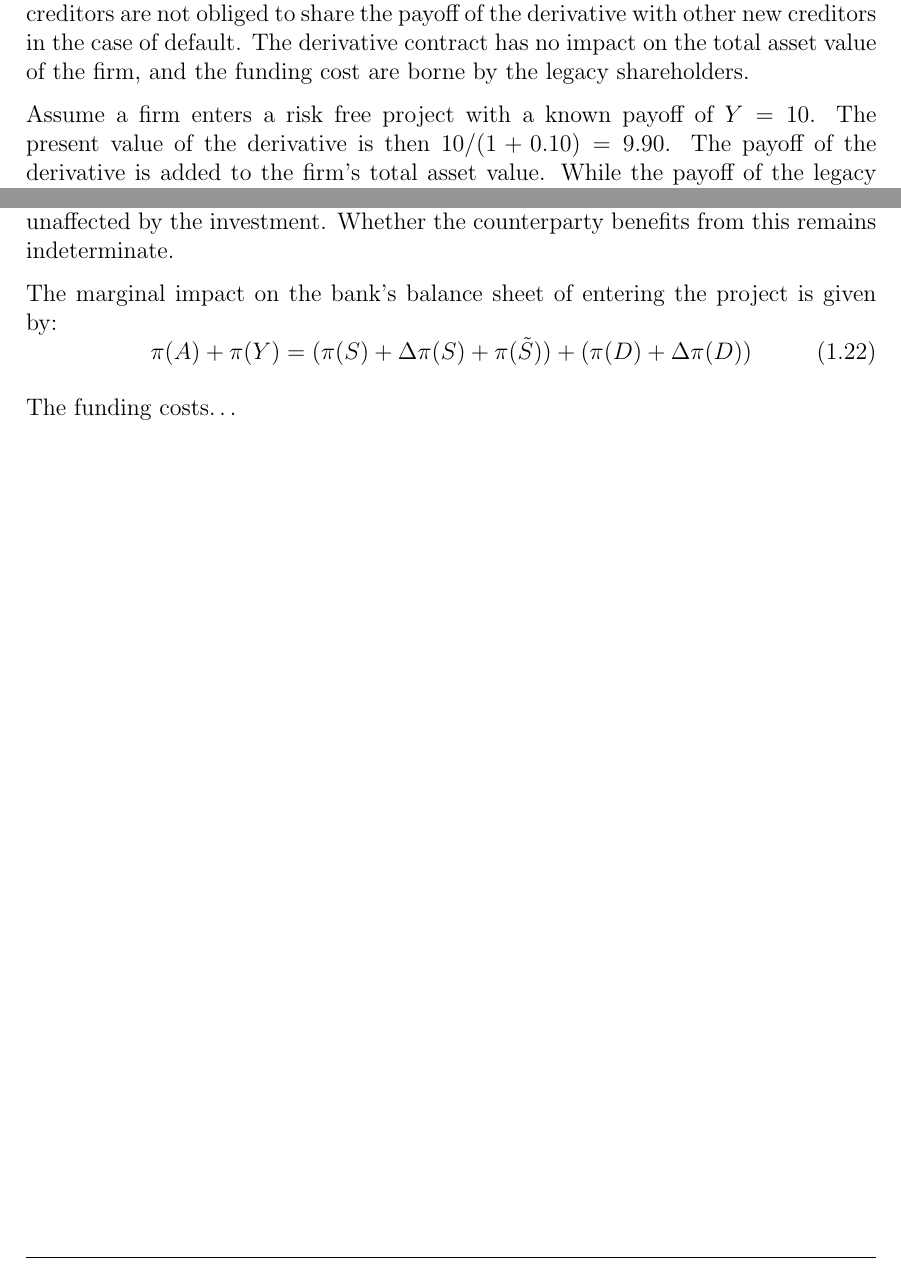
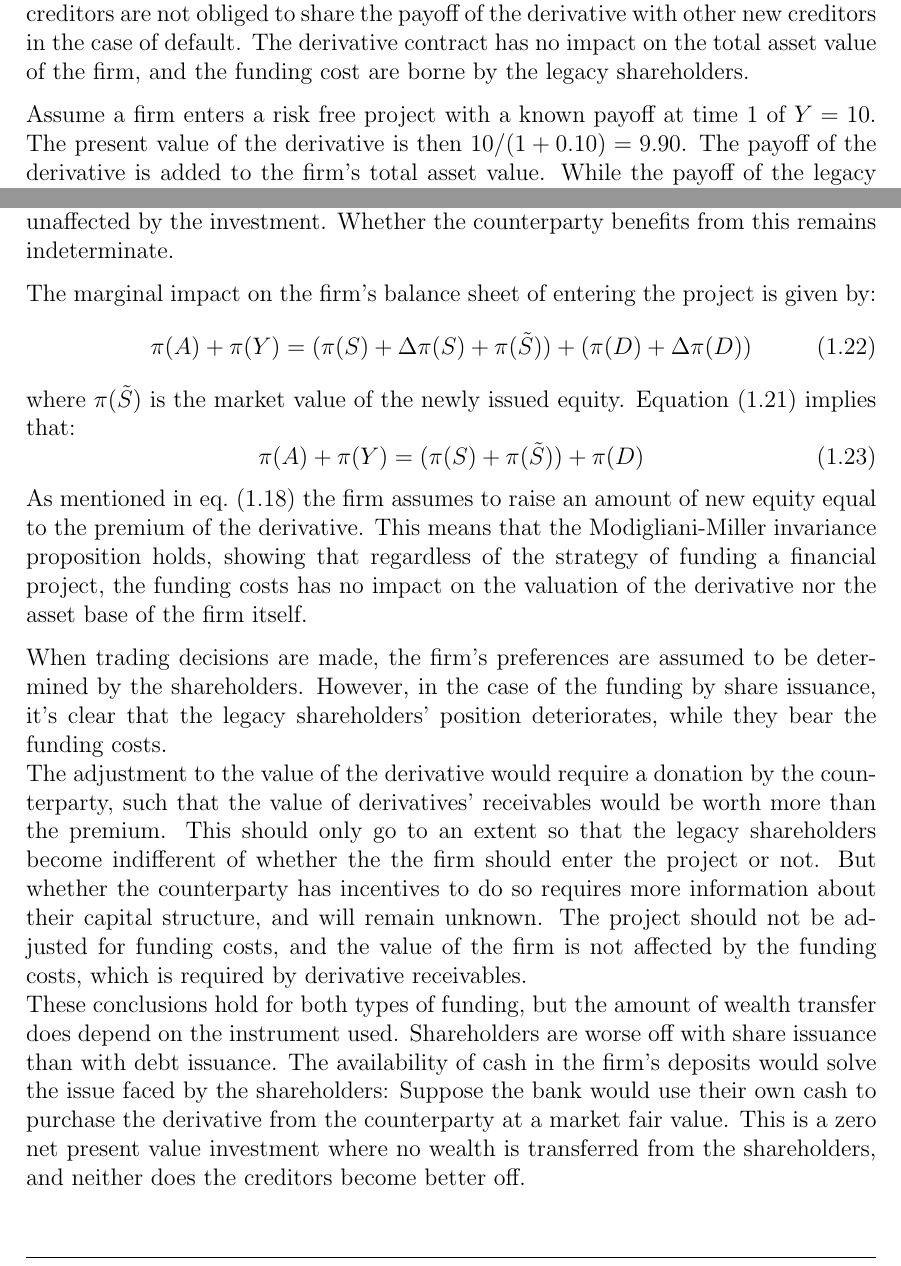
Before and after one commit to sebastianbaltser/master-thesis, a LaTeX thesis (thesis/content/single-period-model.tex): two parts of pages 7 and 8 of 8, joined at a grey line, cut so that both start at the same text. Compiled offline with pdfLaTeX.

Commit message:
Add finishing remarks to share issuance

```diff
--- a/thesis/content/single-period-model.tex
+++ b/thesis/content/single-period-model.tex
@@ -212,7 +212,7 @@
         The wealth transferred is significantly higher than in the case of debt funding because the legacy creditors are not obliged to share the payoff of the derivative with other new creditors in the case of default.
         The derivative contract has no impact on the total asset value of the firm, and the funding cost are borne by the legacy shareholders.
 
-        Assume a firm enters a risk free project with a known payoff of $Y=10$.
+        Assume a firm enters a risk free project with a known payoff at time 1 of $Y=10$.
         The present value of the derivative is then $10/(1+0.10)=9.90$.
         The payoff of the derivative is added to the firm's total asset value.
         While the payoff of the legacy creditors, with a face value of 80, only change in the default state, the payoff of the shareholders is computed slightly differently than in the case of debt issuance.
@@ -257,11 +257,27 @@
         A possible donation by the counterparty would also have to be significantly higher than in the case of debt funding for the legacy shareholders' equity value to be left unaffected by the investment.
         Whether the counterparty benefits from this remains indeterminate.
 
-        The marginal impact on the bank's balance sheet of entering the project is given by:
+        The marginal impact on the firm's balance sheet of entering the project is given by:
         \begin{equation}
             \pi(A) + \pi(Y) = (\pi(S) + \Delta \pi(S) + \pi(\tilde{S})) + (\pi(D) + \Delta \pi(D))
         \end{equation}
+        where $\pi(\tilde{S})$ is the market value of the newly issued equity.
+        \Cref{eqn:wealth-transfer-equality} implies that:
+        \begin{equation}
+            \pi(A) + \pi(Y) = (\pi(S) + \pi(\tilde{S})) + \pi(D)
+        \end{equation}
+        As mentioned in \cref{eqn:derivative-zero-npv} the firm assumes to raise an amount of new equity equal to the premium of the derivative.
+        This means that the Modigliani-Miller invariance proposition holds, showing that regardless of the strategy of funding a financial project, the funding costs has no impact on the valuation of the derivative nor the asset base of the firm itself.
 
-        The funding costs\dots
+        When trading decisions are made, the firm's preferences are assumed to be determined by the shareholders.
+        However, in the case of the funding by share issuance, it's clear that the legacy shareholders' position deteriorates, while they bear the funding costs.\\
+        The adjustment to the value of the derivative would require a donation by the counterparty, such that the value of derivatives' receivables would be worth more than the premium.
+        This should only go to an extent so that the legacy shareholders become indifferent of whether the the firm should enter the project or not.
+        But whether the counterparty has incentives to do so requires more information about their capital structure, and will remain unknown.
+        The project should not be adjusted for funding costs, and the value of the firm is not affected by the funding costs, which is required by derivative receivables.\\
+        These conclusions hold for both types of funding, but the amount of wealth transfer does depend on the instrument used. Shareholders are worse off with share issuance than with debt issuance.
+        The availability of cash in the firm's deposits would solve the issue faced by the shareholders:
+        Suppose the bank would use their own cash to purchase the derivative from the counterparty at a market fair value.
+        This is a zero net present value investment where no wealth is transferred from the shareholders, and neither does the creditors become better off.
 
 \end{document}
```
Also changed, not shown: thesis/content/single-period-model.tex (8 more changed lines).
